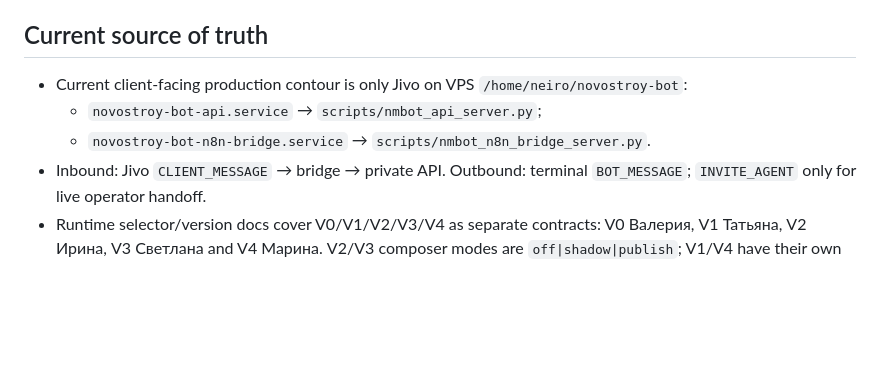
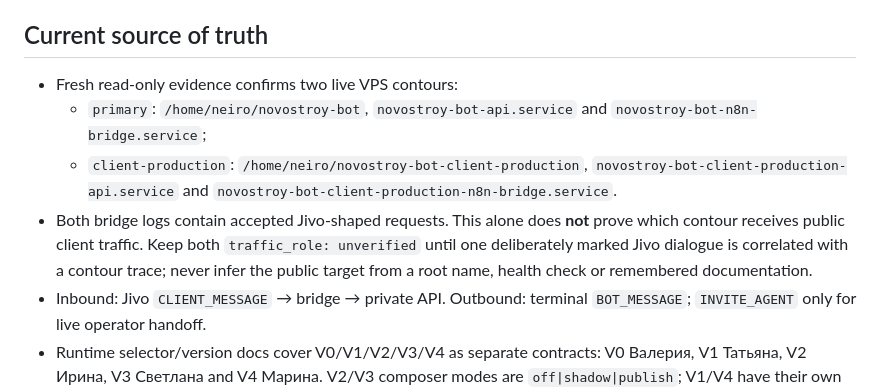
Before and after one commit to dmegabyte/novostroy-bot, a Markdown page: AGENTS.md, the part around the change. GitHub-like rendering; blank space fills up the shorter version.

Commit message:
docs: mark Jivo routing unverified

```diff
--- a/AGENTS.md
+++ b/AGENTS.md
@@ -5,10 +5,17 @@ runbook commands here; open the linked owner document for details.
 
 ## Current source of truth
 
-- Current client-facing production contour is only Jivo on VPS
-  `/home/neiro/novostroy-bot`:
-  - `novostroy-bot-api.service` → `scripts/nmbot_api_server.py`;
-  - `novostroy-bot-n8n-bridge.service` → `scripts/nmbot_n8n_bridge_server.py`.
+- Fresh read-only evidence confirms two live VPS contours:
+  - `primary`: `/home/neiro/novostroy-bot`,
+    `novostroy-bot-api.service` and `novostroy-bot-n8n-bridge.service`;
+  - `client-production`: `/home/neiro/novostroy-bot-client-production`,
+    `novostroy-bot-client-production-api.service` and
+    `novostroy-bot-client-production-n8n-bridge.service`.
+- Both bridge logs contain accepted Jivo-shaped requests. This alone does **not**
+  prove which contour receives public client traffic. Keep both
+  `traffic_role: unverified` until one deliberately marked Jivo dialogue is
+  correlated with a contour trace; never infer the public target from a root
+  name, health check or remembered documentation.
 - Inbound: Jivo `CLIENT_MESSAGE` → bridge → private API. Outbound: terminal
   `BOT_MESSAGE`; `INVITE_AGENT` only for live operator handoff.
 - Runtime selector/version docs cover V0/V1/V2/V3/V4 as separate contracts:
```
